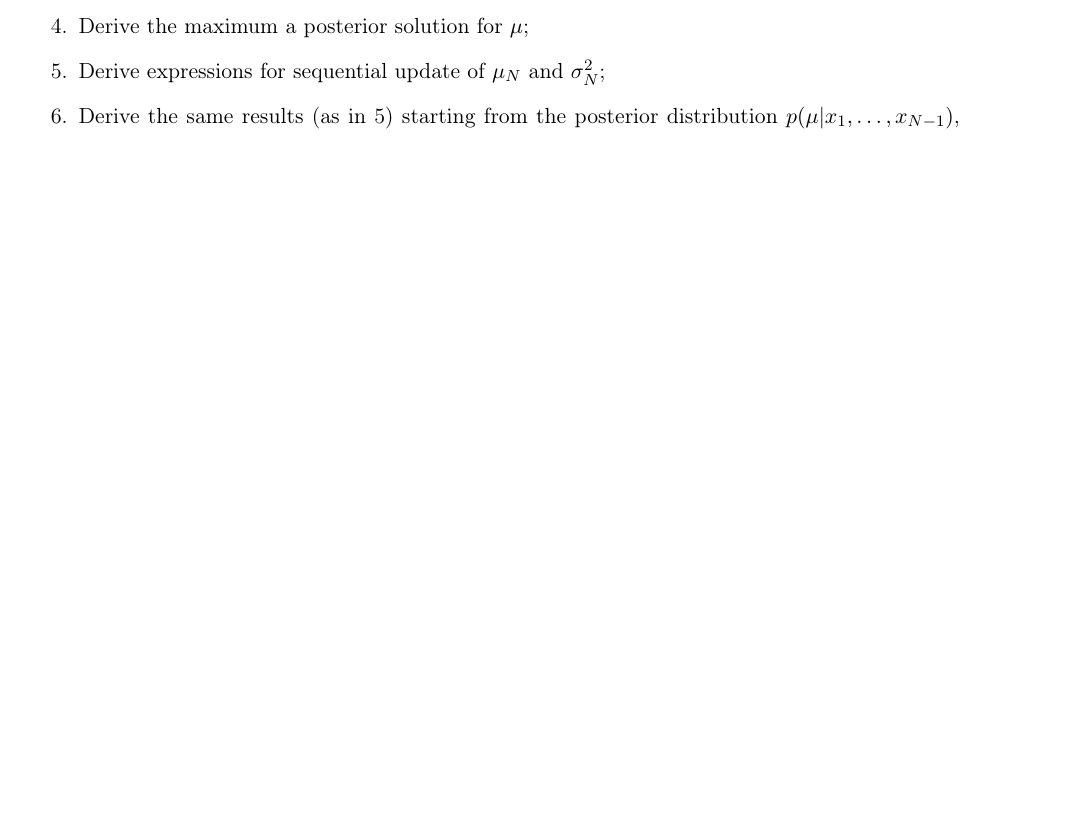
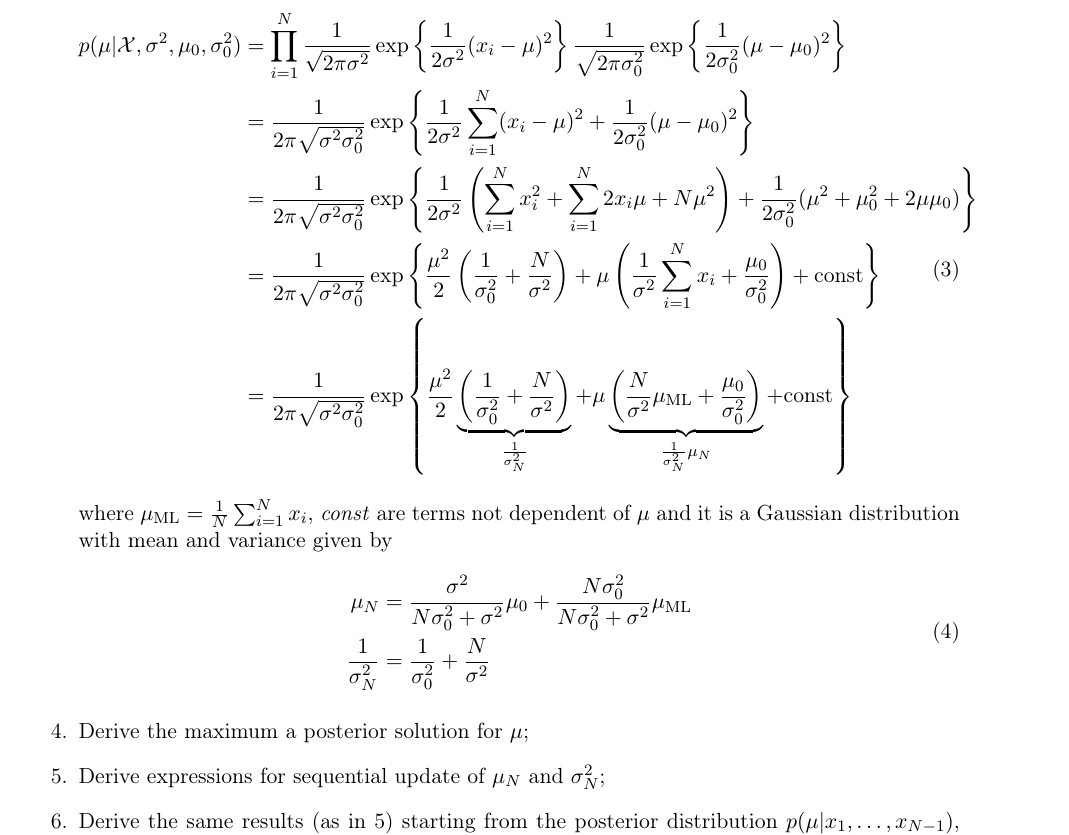
Before and after one commit to Vasileios-Charatsidis/machine-learning-2, a LaTeX problem sheet (hw1/hw1-sol.tex): part of page 1 of 2 before the commit and part of page 2 of 3 after it, cut at the place of the change, the shorter picture padded with empty space. Compiled offline with pdfLaTeX.

Commit message:
worked on second problem

```diff
--- a/hw1/hw1-sol.tex
+++ b/hw1/hw1-sol.tex
@@ -34,3 +49,48 @@ and $\mu \sim \distNorm(\mu_0,\sigma_0^2)$.
+	\begin{equation}
+		\begin{split}
+		p(\mu|\mathcal{X},\sigma^2, \mu_0,\sigma_0^2)
+		&=\prod_{i=1}^{N}\frac{1}{\sqrt{2\pi\sigma^2}}\exp\left\{ \frac{1}{2\sigma^2}(x_i-\mu)^2
+		\right\} \frac{1}{\sqrt{2\pi\sigma_0^2}}\exp\left\{
+		\frac{1}{2\sigma_0^2}(\mu-\mu_0)^2 \right\} \\
+		&=\frac{1}{2\pi\sqrt{\sigma^2\sigma_0^2}}\exp\left\{
+			\frac{1}{2\sigma^2}\sum_{i=1}^N (x_i-\mu)^2
+			+\frac{1}{2\sigma_0^2}(\mu-\mu_0)^2
+		\right\} \\
+		&=\frac{1}{2\pi\sqrt{\sigma^2\sigma_0^2}}\exp\left\{
+			\frac{1}{2\sigma^2}\left(
+			\sum_{i=1}^N x_i^2 + \sum_{i=1}^N 2x_i\mu + N\mu^2
+			\right) +
+			\frac{1}{2\sigma_0^2} (\mu^2 + \mu_0^2 + 2\mu\mu_0)
+		\right\} \\
+		&=\frac{1}{2\pi\sqrt{\sigma^2\sigma_0^2}}\exp\left\{
+			\frac{\mu^2}{2}\left( \frac{1}{\sigma_0^2}+\frac{N}{\sigma^2} \right) +
+			\mu\left(
+			\frac{1}{\sigma^2}\sum_{i=1}^N x_i +
+			\frac{\mu_0}{\sigma_0^2}
+			\right) + \text{const}
+		\right\} \\
+		&=\frac{1}{2\pi\sqrt{\sigma^2\sigma_0^2}}\exp\left\{
+			\frac{\mu^2}{2}\underbrace{\left(
+				\frac{1}{\sigma_0^2}+\frac{N}{\sigma^2}
+			\right)}_{\frac{1}{\sigma_N^2}} +
+			\mu\underbrace{\left(
+			\frac{N}{\sigma^2} \mu_\text{ML} +
+			\frac{\mu_0}{\sigma_0^2}
+			\right)}_{\frac{1}{\sigma_N^2}\mu_N} + \text{const}
+		\right\}
+		\end{split}
+	\end{equation}
+	where $\mu_\text{ML}=\frac{1}{N}\sum_{i=1}^N x_i$, \textit{const} are terms
+	not dependent of $\mu$ and it is a Gaussian
+	distribution with mean and variance given by
+	\begin{equation}
+		\begin{split}
+			\mu_N&=\frac{\sigma^2}{N\sigma_0^2+\sigma^2}\mu_0  +
+				\frac{N\sigma_0^2}{N\sigma_0^2+\sigma^2}\mu_\text{ML} \\
+			\frac{1}{\sigma_N^2}&=\frac{1}{\sigma_0^2}+\frac{N}{\sigma^2}
+		\end{split}
+	\end{equation}
+
 \item Derive the maximum a posterior solution for $\mu$;
 \item Derive expressions for sequential update of $\mu_N$ and
 				$\sigma_N^2$;
```
Also changed, not shown: hw1/hw1-sol.tex (15 more changed lines).
